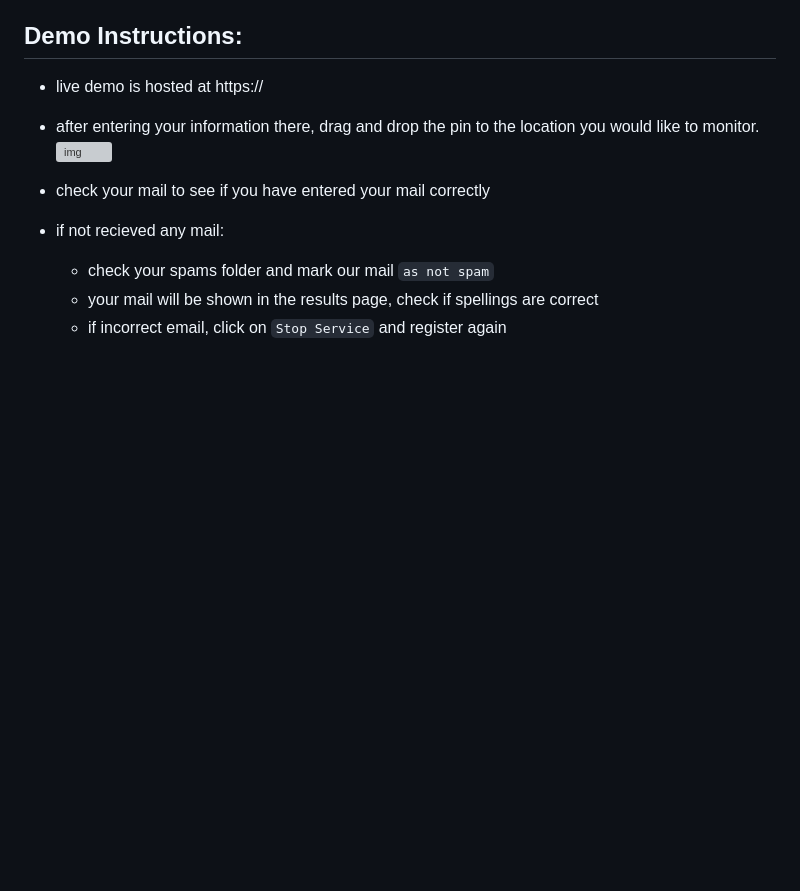
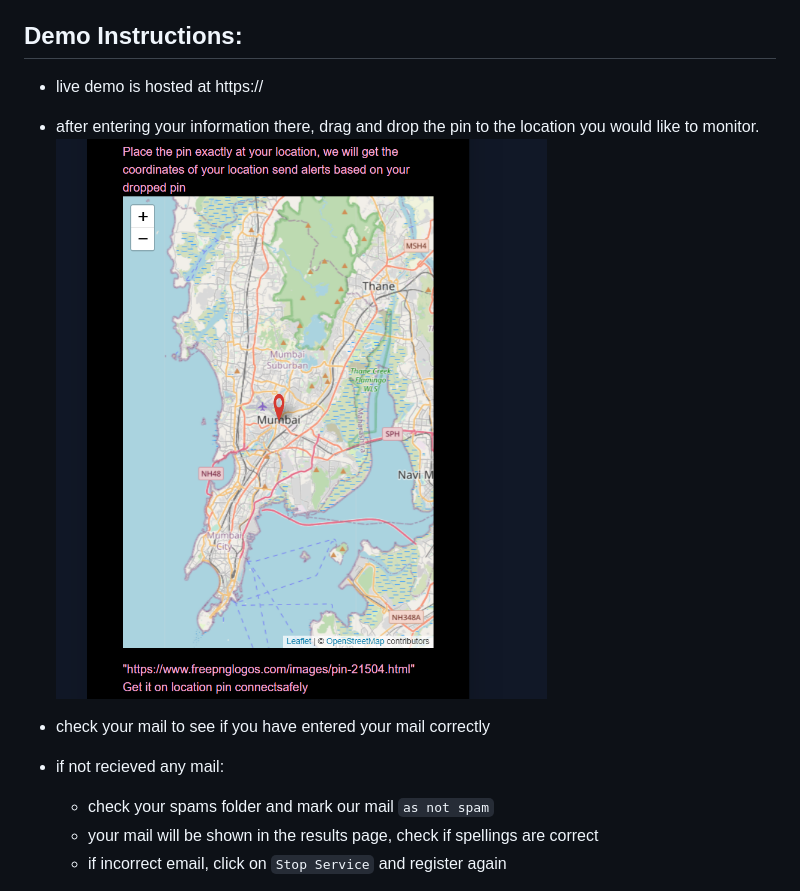
Before and after one commit to shakhyar/Temperature-Alert, a Markdown page: README.md, the part around the change. Rendered like a GitHub page; blank space fills up the shorter version; grey boxes are pictures that could not be loaded.

```diff
--- a/README.md
+++ b/README.md
@@ -17,7 +17,7 @@ Showcasing a simple yet powerful implementation of the `uAgents` library. Docume
 ## Demo Instructions:
 - live demo is hosted at https://
 - after entering your information there, drag and drop the pin to the location you would like to monitor.
-![img](https://github.com/shakhyar/Temperature-Alert/img/2.png)
+![img](img/2.png)
 - check your mail to see if you have entered your mail correctly
 - if not recieved any mail:
     - check your spams folder and mark our mail `as not spam`
```
